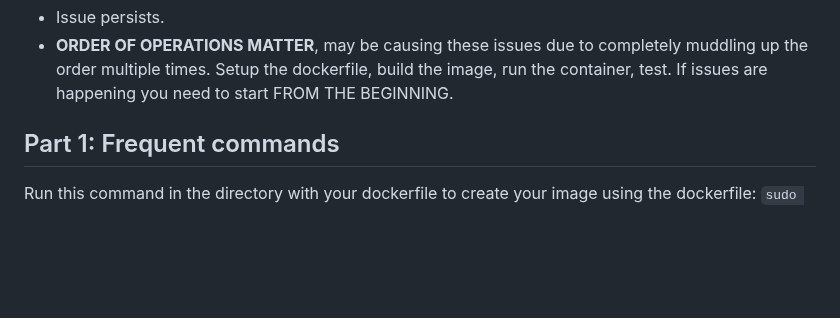
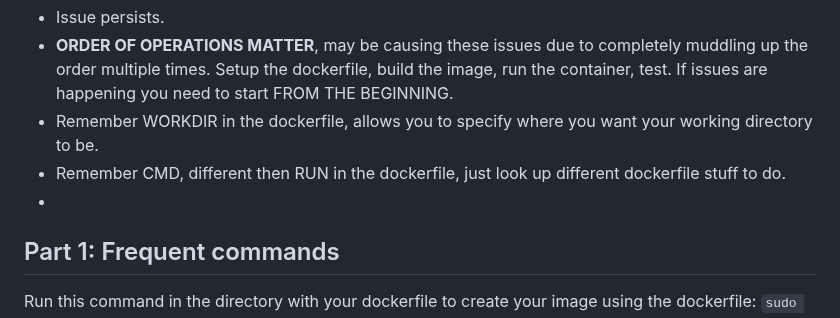
Before and after one commit to WSU-kduncan/s24cicd-thornburyjac, a Markdown page: Project4/README-CI.md, the part around the change. Drawn GitHub-style; blank space fills up the shorter version.

```diff
--- a/Project4/README-CI.md
+++ b/Project4/README-CI.md
@@ -239,6 +239,9 @@ drwx------    2 root     root          4096 Mar  2 12:42 styles
 
 - Issue persists.
 - **ORDER OF OPERATIONS MATTER**, may be causing these issues due to completely muddling up the order multiple times. Setup the dockerfile, build the image, run the container, test. If issues are happening you need to start FROM THE BEGINNING.
+- Remember WORKDIR in the dockerfile, allows you to specify where you want your working directory to be.
+- Remember CMD, different then RUN in the dockerfile, just look up different dockerfile stuff to do.
+-
 
 ## Part 1: Frequent commands
 Run this command in the directory with your dockerfile to create your image using the dockerfile: `sudo docker build -t <IMAGE_NAME> .`
```
